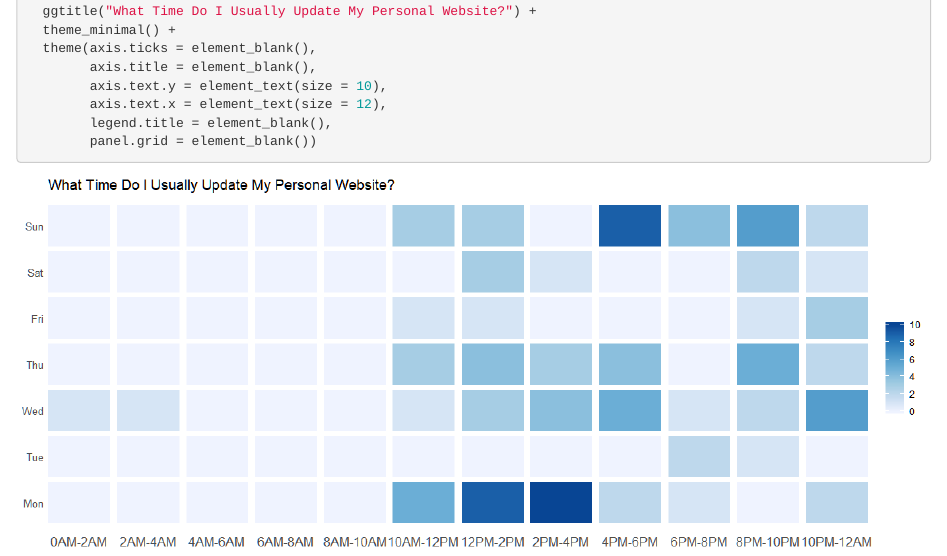
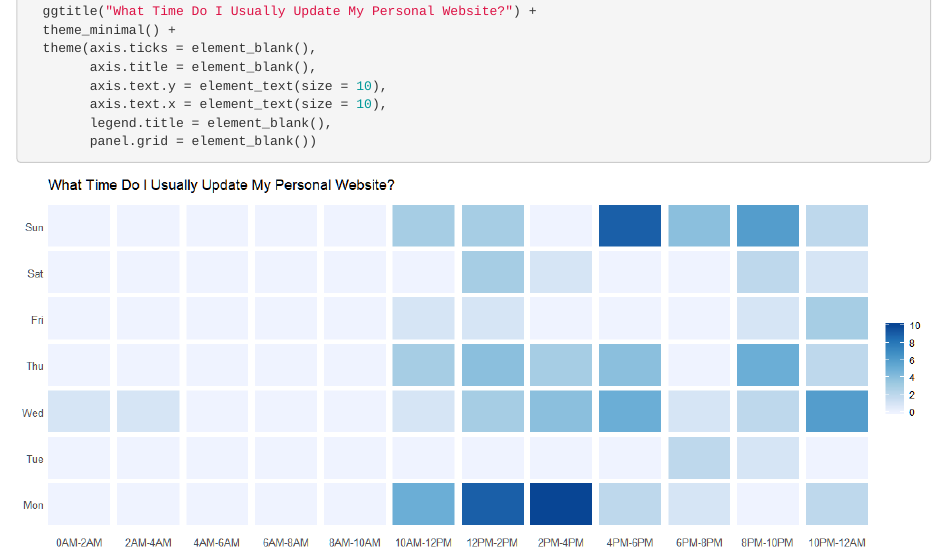
Before and after one commit to zhiiiyang/tidytuesday, an R Markdown document (2019-12-24_geom_tile/README.Rmd): the page in a window 1100 px wide, from 1200 px down. The pictures show the output file 2019-12-24_geom_tile/README.html that the author committed with the source, opened offline.

Commit message:
update the size of x axis

````diff
--- a/2019-12-24_geom_tile/README.Rmd
+++ b/2019-12-24_geom_tile/README.Rmd
@@ -68,7 +68,7 @@ ggplot(dat3, aes(hour, wday)) +
   theme(axis.ticks = element_blank(),
         axis.title = element_blank(),
         axis.text.y = element_text(size = 10),
-        axis.text.x = element_text(size = 12),
+        axis.text.x = element_text(size = 10),
         legend.title = element_blank(),
         panel.grid = element_blank())
 ```
````
Also changed, not shown: 2019-12-24_geom_tile/README.html, 2019-12-24_geom_tile/README.md, 2019-12-24_geom_tile/README_files/figure-html/unnamed-chunk-4-1.png, README.md.
